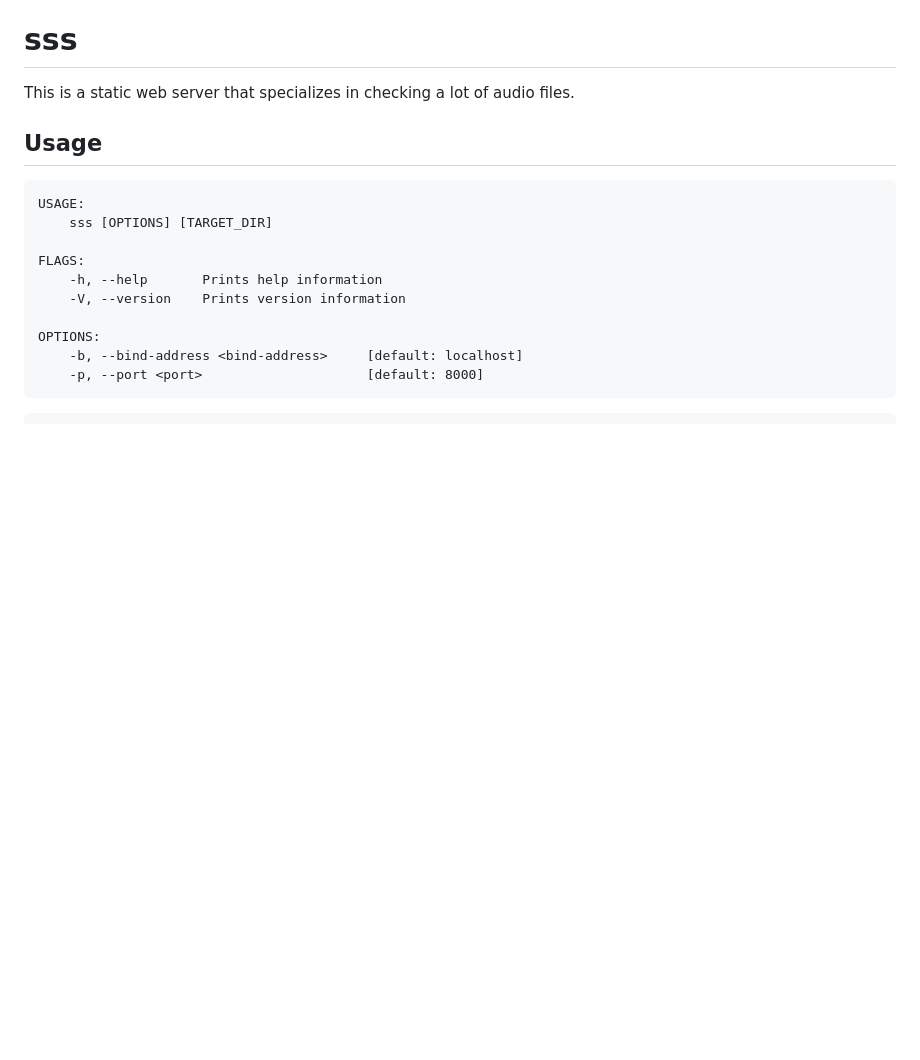
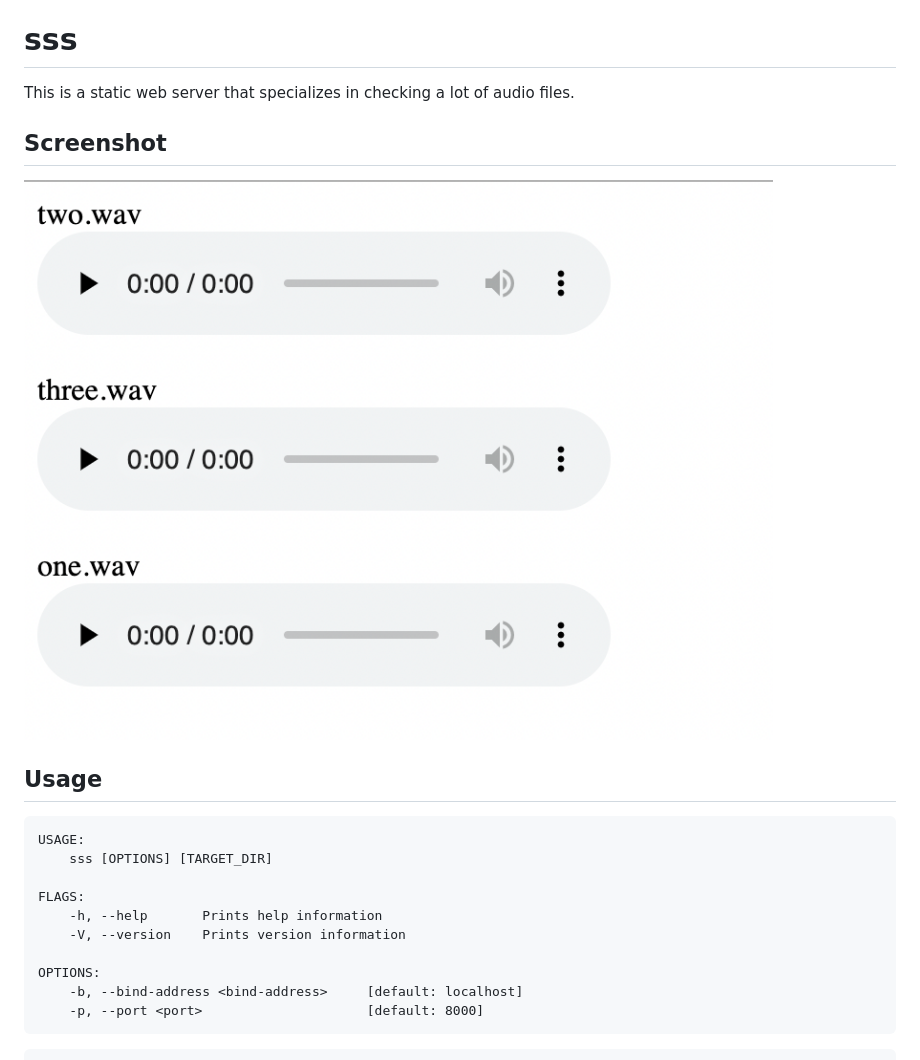
Before and after one commit to corocn/sss, a Markdown page: README.md, the part around the change. Drawn GitHub-style; pictures changed too: image/screenshot1.png (added); blank space fills up the shorter version.

```diff
--- a/README.md
+++ b/README.md
@@ -1,6 +1,10 @@
 # sss
 
 This is a static web server that specializes in checking a lot of audio files.
+
+## Screenshot
+
+![ss1](./image/screenshot1.png)
 
 ## Usage
 
```
